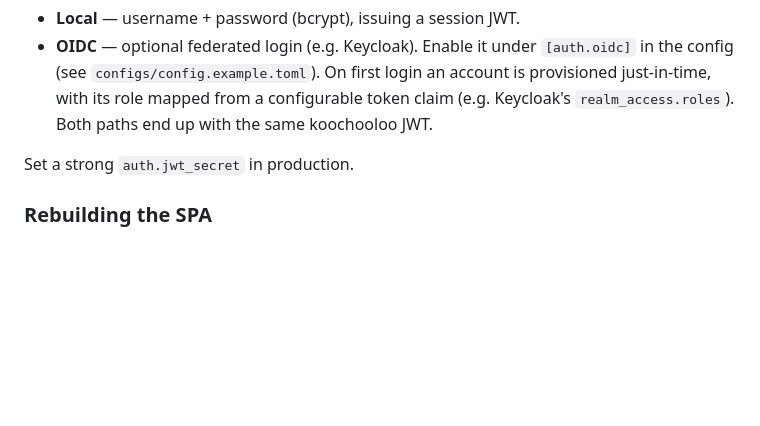
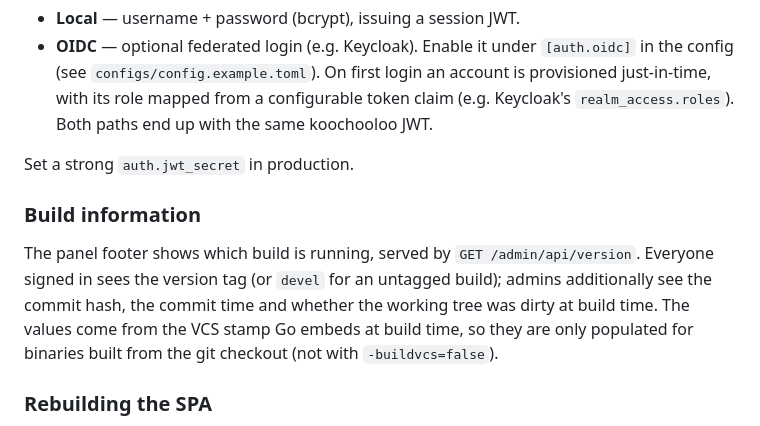
Before and after one commit to 1995parham/koochooloo, a Markdown page: README.md, the part around the change. Rendered like a GitHub page; blank space fills up the shorter version.

Commit message:
docs(readme): document the build information endpoint
Co-Authored-By: Claude Opus 5 (1M context) <noreply@anthropic.com>

```diff
--- a/README.md
+++ b/README.md
@@ -214,6 +214,10 @@ Two mechanisms coexist:
 
 Set a strong `auth.jwt_secret` in production.
 
+### Build information
+
+The panel footer shows which build is running, served by `GET /admin/api/version`. Everyone signed in sees the version tag (or `devel` for an untagged build); admins additionally see the commit hash, the commit time and whether the working tree was dirty at build time. The values come from the VCS stamp Go embeds at build time, so they are only populated for binaries built from the git checkout (not with `-buildvcs=false`).
+
 ### Rebuilding the SPA
 
 `web/dist` is committed so `go build` needs no Node toolchain. After changing anything under `web/src`, rebuild with:
```
